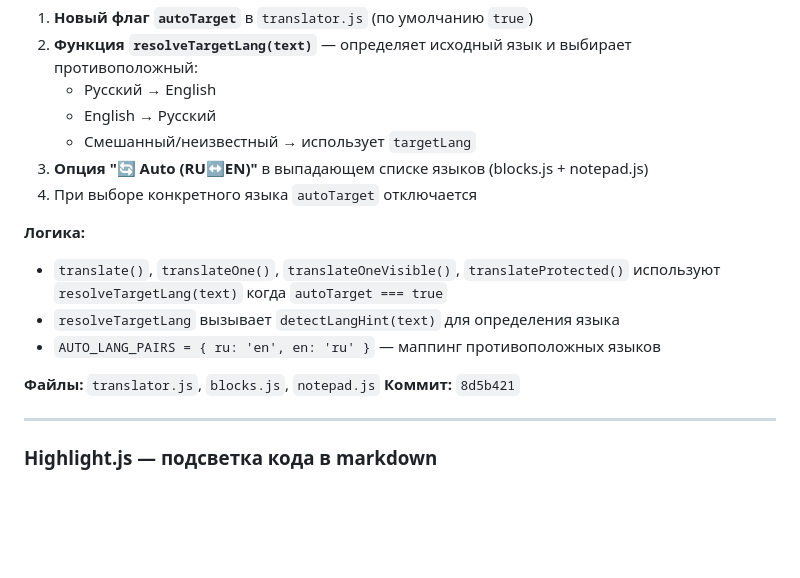
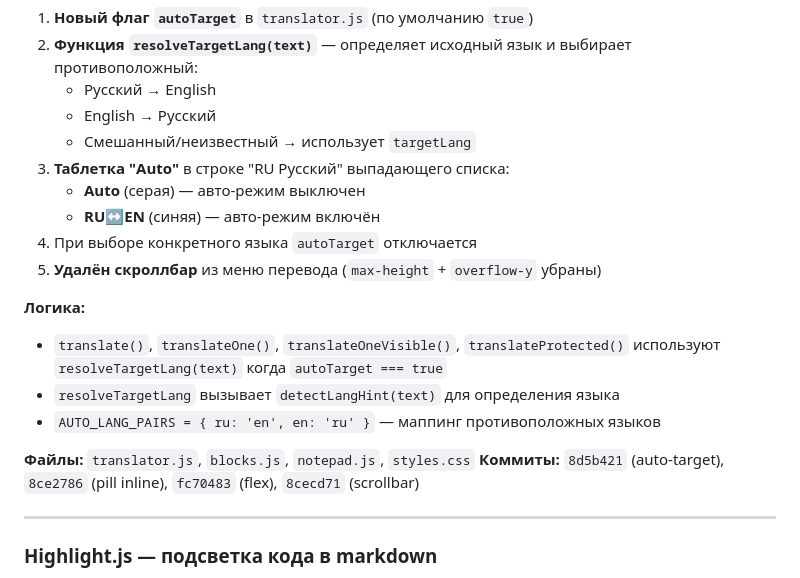
Before and after one commit to VVSh-st/paste-copy, a Markdown page: HANDOFF.md, the part around one of its changes. Rendered like a GitHub page; blank space fills up the shorter version.

Commit message:
docs: update HANDOFF with translator auto-pill, scrollbar removal

```diff
--- a/HANDOFF.md
+++ b/HANDOFF.md
@@ -37,16 +37,19 @@
    - Русский → English
    - English → Русский
    - Смешанный/неизвестный → использует `targetLang`
-3. **Опция "🔄 Auto (RU↔EN)"** в выпадающем списке языков (blocks.js + notepad.js)
+3. **Таблетка "Auto"** в строке "RU Русский" выпадающего списка:
+   - **Auto** (серая) — авто-режим выключен
+   - **RU↔EN** (синяя) — авто-режим включён
 4. При выборе конкретного языка `autoTarget` отключается
+5. **Удалён скроллбар** из меню перевода (`max-height` + `overflow-y` убраны)
 
 **Логика:**
 - `translate()`, `translateOne()`, `translateOneVisible()`, `translateProtected()` используют `resolveTargetLang(text)` когда `autoTarget === true`
 - `resolveTargetLang` вызывает `detectLangHint(text)` для определения языка
 - `AUTO_LANG_PAIRS = { ru: 'en', en: 'ru' }` — маппинг противоположных языков
 
-**Файлы:** `translator.js`, `blocks.js`, `notepad.js`
-**Коммит:** `8d5b421`
+**Файлы:** `translator.js`, `blocks.js`, `notepad.js`, `styles.css`
+**Коммиты:** `8d5b421` (auto-target), `8ce2786` (pill inline), `fc70483` (flex), `8cecd71` (scrollbar)
 
 ---
 
```
Also changed, not shown: other parts of HANDOFF.md (+5 -4 lines).
